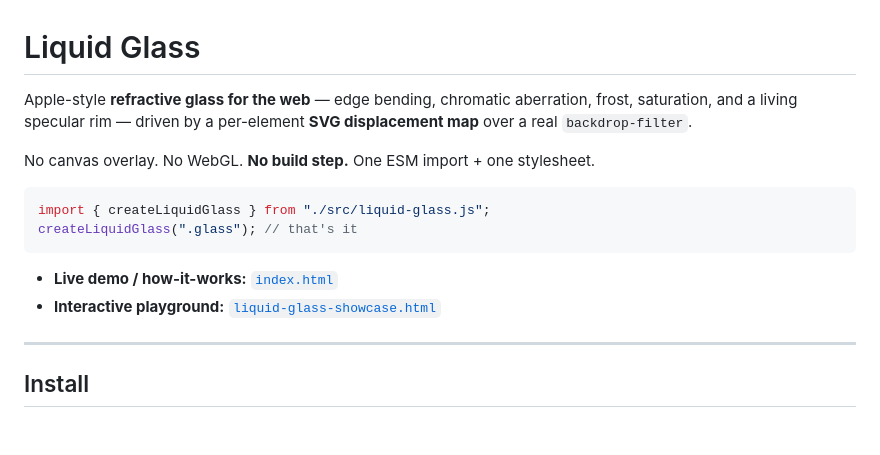
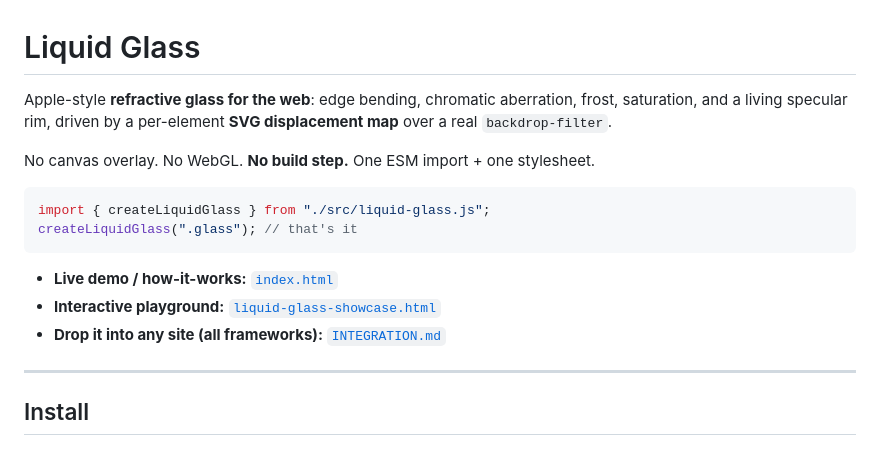
Before and after one commit to jbbixler/liquid-glass, a Markdown page: README.md, the part around the change. Drawn GitHub-style.

```diff
--- a/README.md
+++ b/README.md
@@ -1,7 +1,7 @@
 # Liquid Glass
 
-Apple-style **refractive glass for the web** — edge bending, chromatic
-aberration, frost, saturation, and a living specular rim — driven by a
+Apple-style **refractive glass for the web**: edge bending, chromatic
+aberration, frost, saturation, and a living specular rim, driven by a
 per-element **SVG displacement map** over a real `backdrop-filter`.
 
 No canvas overlay. No WebGL. **No build step.** One ESM import + one stylesheet.
@@ -13,6 +13,7 @@ createLiquidGlass(".glass"); // that's it
 
 - **Live demo / how-it-works:** [`index.html`](./index.html)
 - **Interactive playground:** [`liquid-glass-showcase.html`](./liquid-glass-showcase.html)
+- **Drop it into any site (all frameworks):** [`INTEGRATION.md`](./INTEGRATION.md)
 
 ---
 
```
Also changed, not shown: INTEGRATION.md (added, +200 -0 lines).
